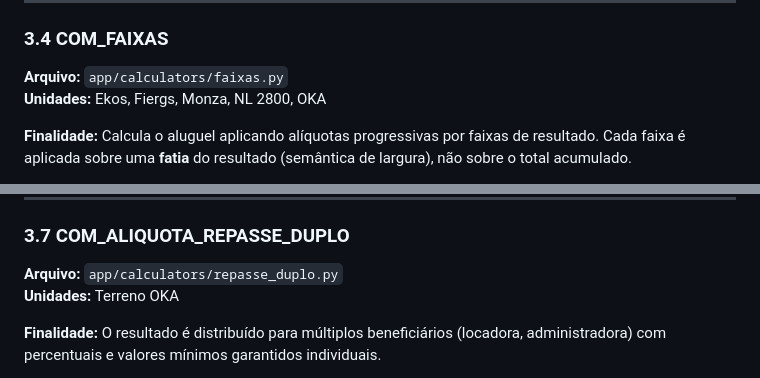
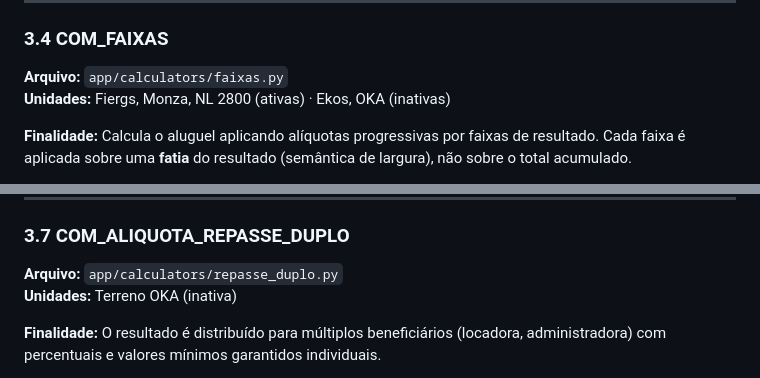
Before and after one commit to valandro-gestao/valandro-lyon-park, a Markdown page: docs/ARQUITETURA.md, 2 parts joined by grey strips. GitHub-like rendering.

```diff
--- a/docs/ARQUITETURA.md
+++ b/docs/ARQUITETURA.md
@@ -224,7 +271,7 @@ senão:
 ### 3.4 COM_FAIXAS
 
 **Arquivo:** `app/calculators/faixas.py`
-**Unidades:** Ekos, Fiergs, Monza, NL 2800, OKA
+**Unidades:** Fiergs, Monza, NL 2800 (ativas) · Ekos, OKA (inativas)
 
 **Finalidade:** Calcula o aluguel aplicando alíquotas progressivas por faixas de resultado. Cada faixa é aplicada sobre uma **fatia** do resultado (semântica de largura), não sobre o total acumulado.
 
@@ -317,7 +364,7 @@ saldo_a_pagar = resultado_contratante - parcela_fixa
 ### 3.7 COM_ALIQUOTA_REPASSE_DUPLO
 
 **Arquivo:** `app/calculators/repasse_duplo.py`
-**Unidades:** Terreno OKA
+**Unidades:** Terreno OKA (inativa)
 
 **Finalidade:** O resultado é distribuído para múltiplos beneficiários (locadora, administradora) com percentuais e valores mínimos garantidos individuais.
 
```
Also changed, not shown: other parts of docs/ARQUITETURA.md (+57 -4 lines).
